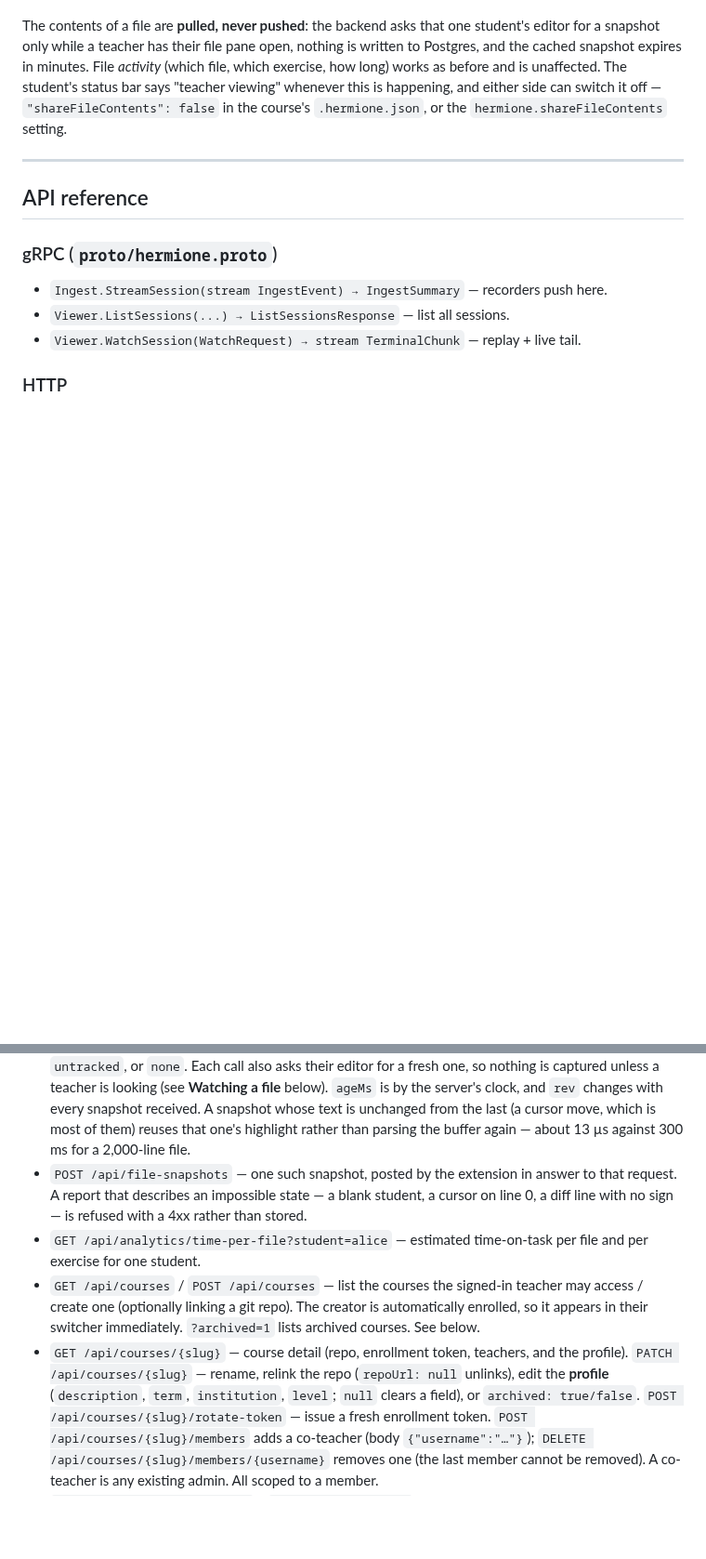
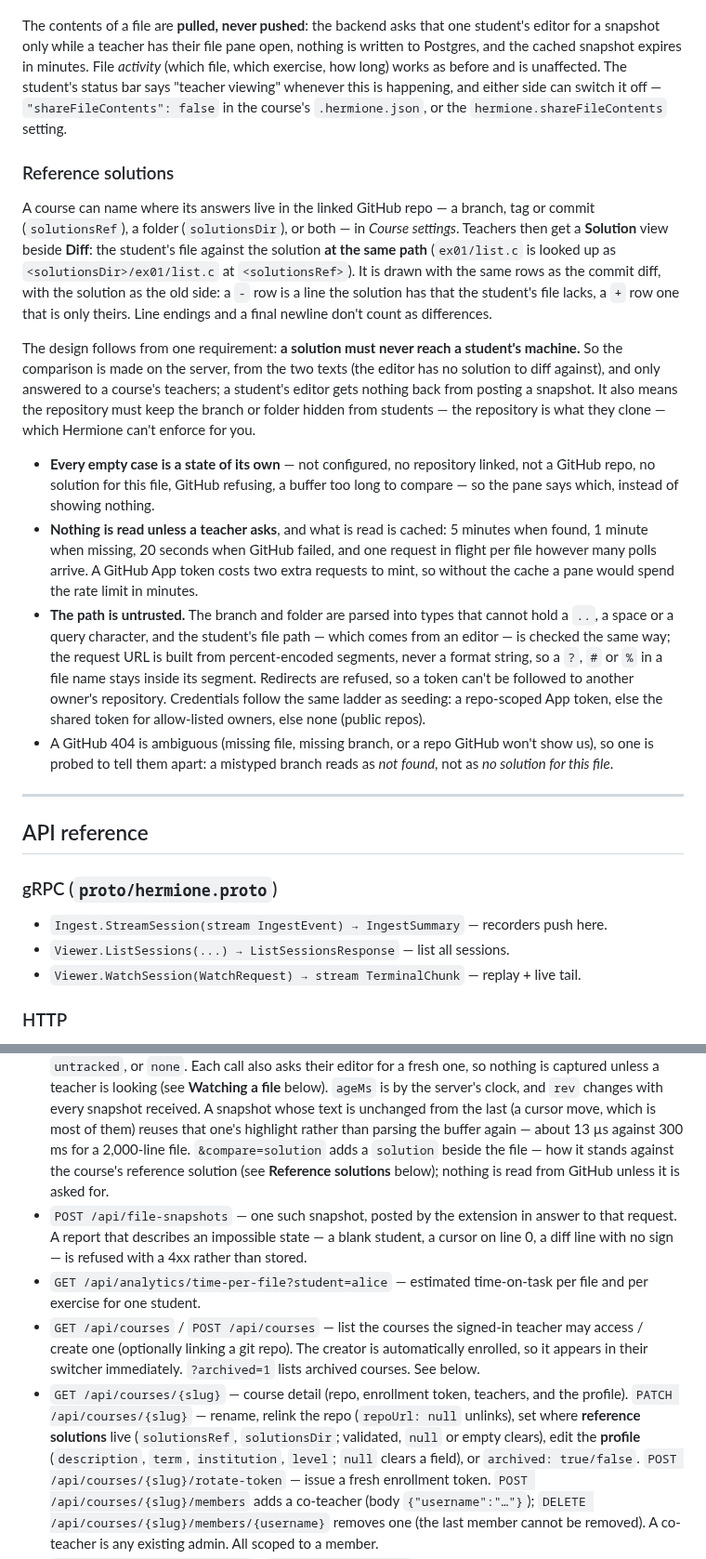
Before and after one commit to jvanbuel/hermione, a Markdown page: README.md, 2 parts joined by grey strips. Shown at 93% size. Rendered like a GitHub page; blank space fills up the shorter version.

```diff
--- a/README.md
+++ b/README.md
@@ -218,6 +218,44 @@ unaffected. The student's status bar says "teacher viewing" whenever this is
 happening, and either side can switch it off — `"shareFileContents": false` in
 the course's `.hermione.json`, or the `hermione.shareFileContents` setting.
 
+### Reference solutions
+
+A course can name where its answers live in the linked GitHub repo — a branch,
+tag or commit (`solutionsRef`), a folder (`solutionsDir`), or both — in *Course
+settings*. Teachers then get a **Solution** view beside **Diff**: the student's
+file against the solution **at the same path** (`ex01/list.c` is looked up as
+`<solutionsDir>/ex01/list.c` at `<solutionsRef>`). It is drawn with the same rows
+as the commit diff, with the solution as the old side: a `-` row is a line the
+solution has that the student's file lacks, a `+` row one that is only theirs.
+Line endings and a final newline don't count as differences.
+
+The design follows from one requirement: **a solution must never reach a
+student's machine.** So the comparison is made on the server, from the two texts
+(the editor has no solution to diff against), and only answered to a course's
+teachers; a student's editor gets nothing back from posting a snapshot. It also
+means the repository must keep the branch or folder hidden from students — the
+repository is what they clone — which Hermione can't enforce for you.
+
+- **Every empty case is a state of its own** — not configured, no repository
+  linked, not a GitHub repo, no solution for this file, GitHub refusing, a buffer
+  too long to compare — so the pane says which, instead of showing nothing.
+- **Nothing is read unless a teacher asks**, and what is read is cached: 5 minutes
+  when found, 1 minute when missing, 20 seconds when GitHub failed, and one
+  request in flight per file however many polls arrive. A GitHub App token costs
+  two extra requests to mint, so without the cache a pane would spend the rate
+  limit in minutes.
+- **The path is untrusted.** The branch and folder are parsed into types that
+  cannot hold a `..`, a space or a query character, and the student's file path —
+  which comes from an editor — is checked the same way; the request URL is built
+  from percent-encoded segments, never a format string, so a `?`, `#` or `%` in a
+  file name stays inside its segment. Redirects are refused, so a token can't be
+  followed to another owner's repository. Credentials follow the same ladder as
+  seeding: a repo-scoped App token, else the shared token for allow-listed owners,
+  else none (public repos).
+- A GitHub 404 is ambiguous (missing file, missing branch, or a repo GitHub won't
+  show us), so one is probed to tell them apart: a mistyped branch reads as *not
+  found*, not as *no solution for this file*.
+
 ---
 
 ## API reference
@@ -253,7 +291,9 @@ the course's `.hermione.json`, or the `hermione.shareFileContents` setting.
   changes with every snapshot received. A snapshot whose text is unchanged from
   the last (a cursor move, which is most of them) reuses that one's highlight
   rather than parsing the buffer again — about 13 µs against 300 ms for a
-  2,000-line file.
+  2,000-line file. `&compare=solution` adds a `solution` beside the file — how it
+  stands against the course's reference solution (see **Reference solutions**
+  below); nothing is read from GitHub unless it is asked for.
 - `POST /api/file-snapshots` — one such snapshot, posted by the extension in
   answer to that request. A report that describes an impossible state — a blank
   student, a cursor on line 0, a diff line with no sign — is refused with a 4xx
@@ -266,8 +306,10 @@ the course's `.hermione.json`, or the `hermione.shareFileContents` setting.
   lists archived courses. See below.
 - `GET /api/courses/{slug}` — course detail (repo, enrollment token, teachers,
   and the profile). `PATCH /api/courses/{slug}` — rename, relink the repo
-  (`repoUrl: null` unlinks), edit the **profile** (`description`, `term`,
-  `institution`, `level`; `null` clears a field), or `archived: true/false`.
+  (`repoUrl: null` unlinks), set where **reference solutions** live
+  (`solutionsRef`, `solutionsDir`; validated, `null` or empty clears), edit the
+  **profile** (`description`, `term`, `institution`, `level`; `null` clears a
+  field), or `archived: true/false`.
   `POST /api/courses/{slug}/rotate-token` — issue a
   fresh enrollment token. `POST /api/courses/{slug}/members` adds a co-teacher
   (body `{"username":"…"}`); `DELETE /api/courses/{slug}/members/{username}`
```
Also changed, not shown: docs/teacher-guide.md (+34 -1 lines), docs/images/teacher-file-solution.png (added), 7 other files.
